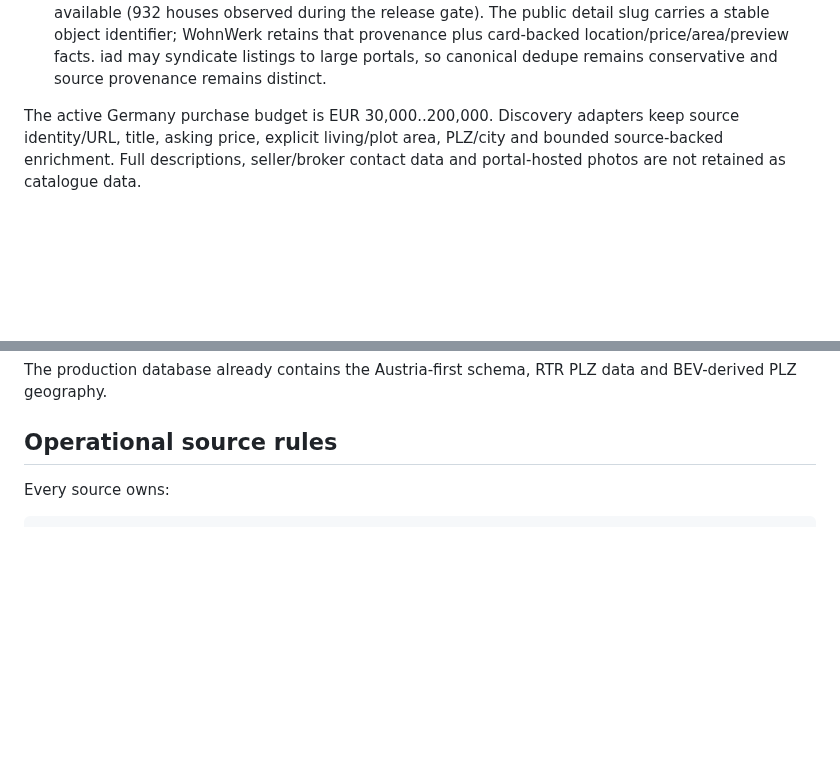
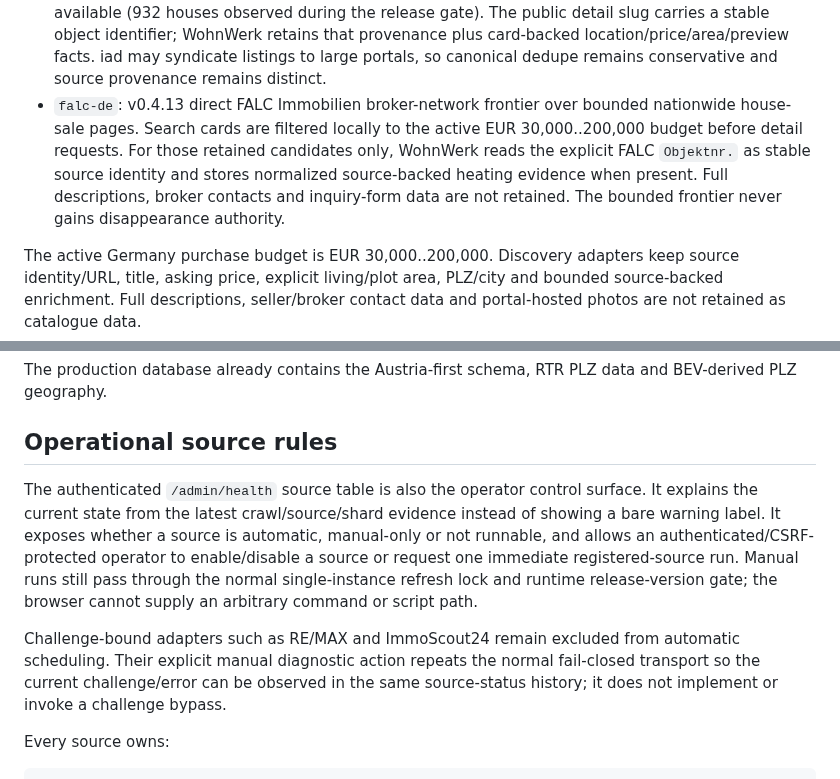
Before and after one commit to kotaru34/WohnWerk, a Markdown page: docs/sources.md, 2 parts joined by grey strips. Drawn GitHub-style; blank space fills up the shorter version.

Commit message:
Document FALC and admin source operations

````diff
--- a/docs/sources.md
+++ b/docs/sources.md
@@ -52,6 +52,13 @@ second independent broker frontier while keeping each source's coverage authorit
   retains that provenance plus card-backed location/price/area/preview facts. iad may
   syndicate listings to large portals, so canonical dedupe remains conservative and
   source provenance remains distinct.
+- `falc-de`: v0.4.13 direct FALC Immobilien broker-network frontier over
+  bounded nationwide house-sale pages. Search cards are filtered locally to the active
+  EUR 30,000..200,000 budget before detail requests. For those retained candidates only,
+  WohnWerk reads the explicit FALC `Objektnr.` as stable source identity and stores
+  normalized source-backed heating evidence when present. Full descriptions, broker
+  contacts and inquiry-form data are not retained. The bounded frontier never gains
+  disappearance authority.
 
 The active Germany purchase budget is EUR 30,000..200,000. Discovery adapters keep
 source identity/URL, title, asking price, explicit living/plot area, PLZ/city and
@@ -237,6 +244,19 @@ The production database already contains the Austria-first schema, RTR PLZ data
 
 ## Operational source rules
 
+The authenticated `/admin/health` source table is also the operator control surface.
+It explains the current state from the latest crawl/source/shard evidence instead of
+showing a bare warning label. It exposes whether a source is automatic, manual-only or
+not runnable, and allows an authenticated/CSRF-protected operator to enable/disable a
+source or request one immediate registered-source run. Manual runs still pass through
+the normal single-instance refresh lock and runtime release-version gate; the browser
+cannot supply an arbitrary command or script path.
+
+Challenge-bound adapters such as RE/MAX and ImmoScout24 remain excluded from automatic
+scheduling. Their explicit manual diagnostic action repeats the normal fail-closed
+transport so the current challenge/error can be observed in the same source-status
+history; it does not implement or invoke a challenge bypass.
+
 Every source owns:
 
 ```text
````
